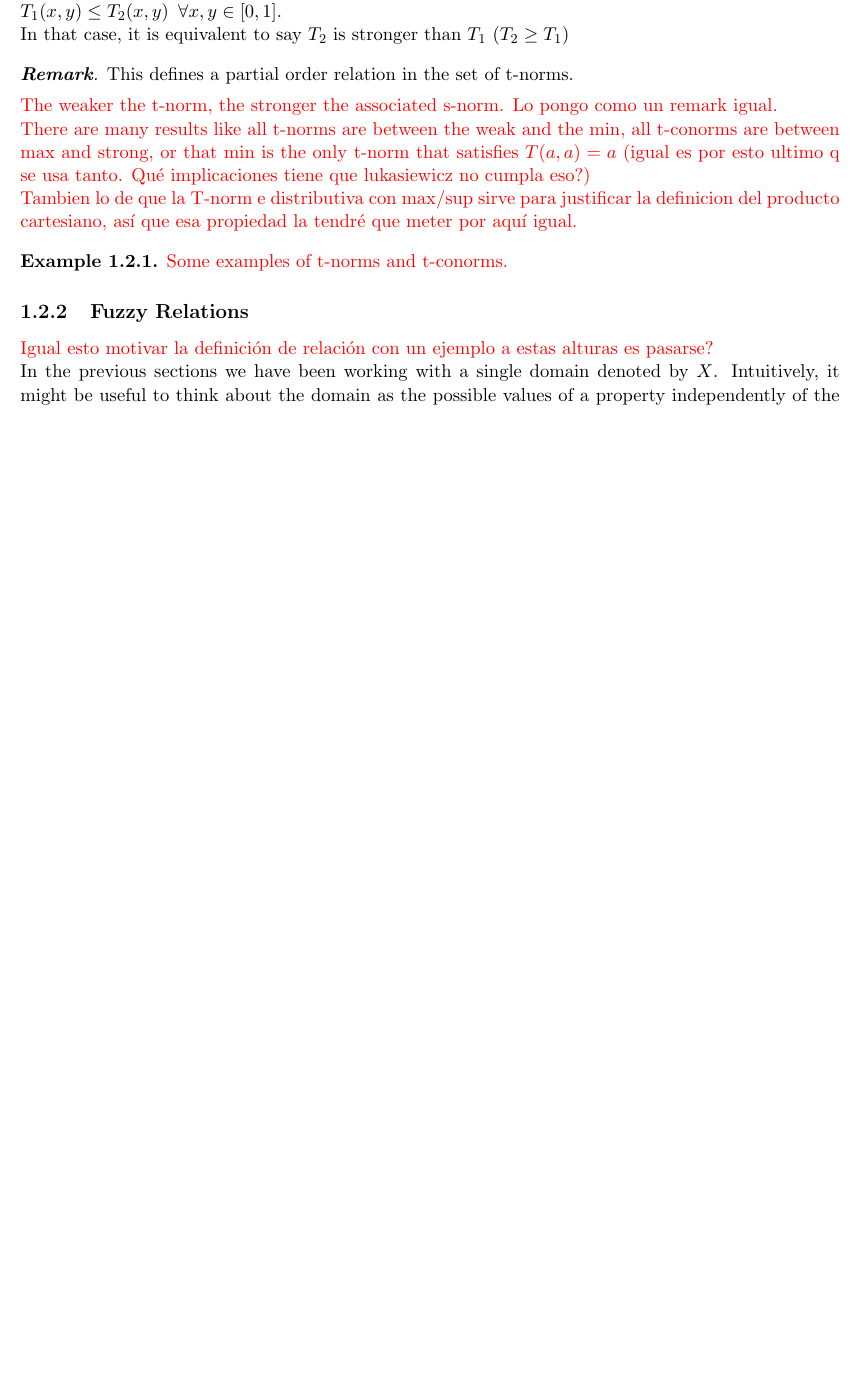
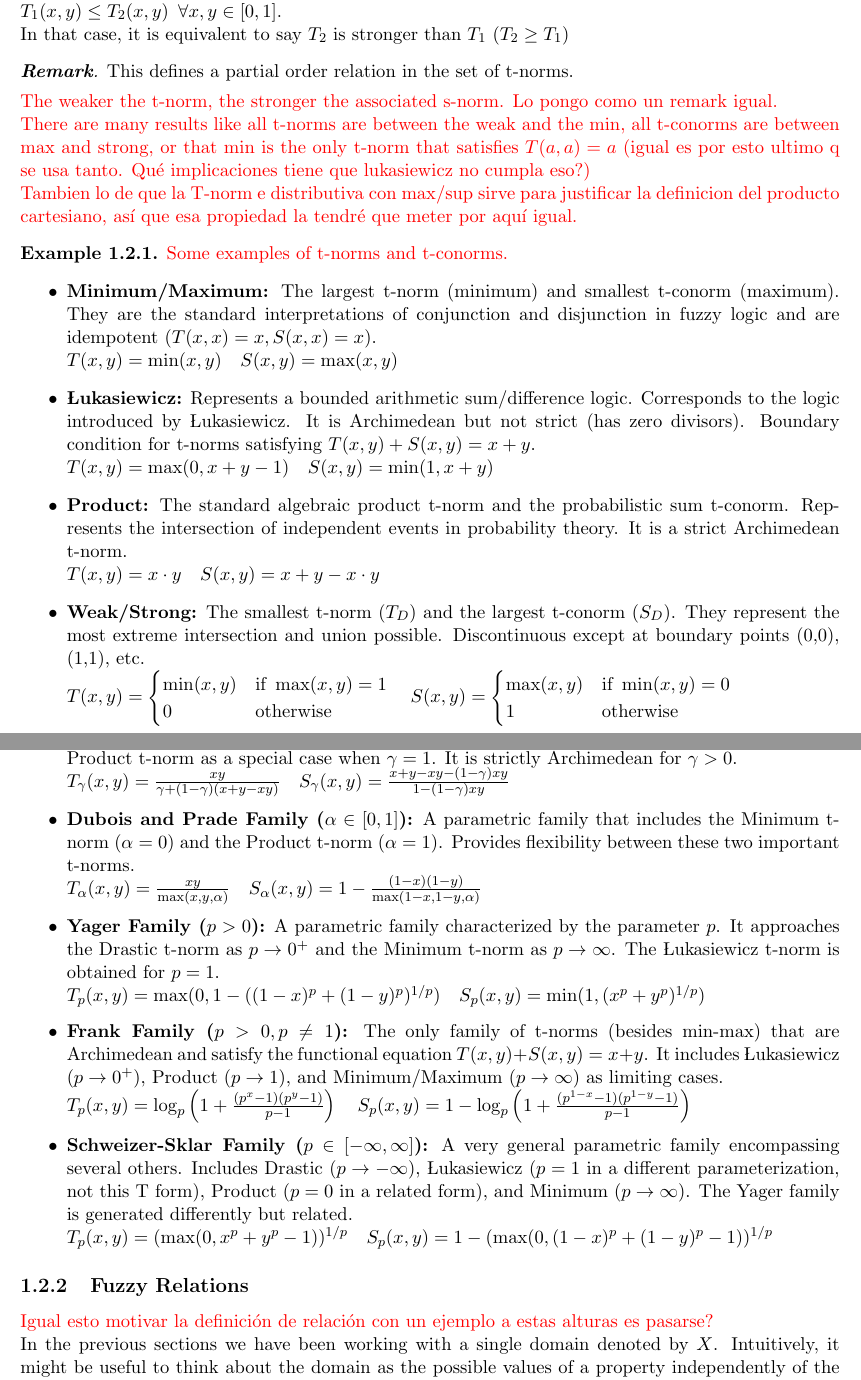
Before and after one commit to javiimo/TFG-Math-UV, a LaTeX thesis (main.tex, which reads ch1/Operations_over_Fuzzy_Sets_and_Fuzzy_Relations.tex): part of page 9 of 21 before the commit and two parts of pages 9 and 10 of 21 after it, the two joined at a grey line, cut so that both start at the same text, the shorter picture padded with empty space. Compiled offline with pdfLaTeX.

Commit message:
Added examples of t-norms

```diff
--- a/ch1/Operations_over_Fuzzy_Sets_and_Fuzzy_Relations.tex
+++ b/ch1/Operations_over_Fuzzy_Sets_and_Fuzzy_Relations.tex
@@ -145,6 +147,49 @@ There are many results like all t-norms are between the weak and the min, all t-
 
 \begin{example}
   \signal{Some examples of t-norms and t-conorms.}
+  \begin{itemize}
+    \item \textbf{Minimum/Maximum:}
+    The largest t-norm (minimum) and smallest t-conorm (maximum). They are the standard interpretations of conjunction and disjunction in fuzzy logic and are idempotent ($T(x,x)=x, S(x,x)=x$).\\
+    $T(x, y) = \min(x, y) \quad S(x, y) = \max(x, y)$
+
+    \item \textbf{Łukasiewicz:}
+    Represents a bounded arithmetic sum/difference logic. Corresponds to the logic introduced by Łukasiewicz. It is Archimedean but not strict (has zero divisors). Boundary condition for t-norms satisfying $T(x,y)+S(x,y) = x+y$. \\
+    $T(x, y) = \max(0, x + y - 1) \quad S(x, y) = \min(1, x + y)$
+
+    \item \textbf{Product:}
+    The standard algebraic product t-norm and the probabilistic sum t-conorm. Represents the intersection of independent events in probability theory. It is a strict Archimedean t-norm. \\
+    $T(x, y) = x \cdot y \quad S(x, y) = x + y - x \cdot y$
+
+    \item \textbf{Weak/Strong:}
+    The smallest t-norm ($T_D$) and the largest t-conorm ($S_D$). They represent the most extreme intersection and union possible. Discontinuous except at boundary points (0,0), (1,1), etc. \\
+    $T(x, y) = \begin{cases} \min(x,y) & \text{if } \max(x,y)=1 \\ 0 & \text{otherwise} \end{cases} \quad S(x, y) = \begin{cases} \max(x,y) & \text{if } \min(x,y)=0 \\ 1 & \text{otherwise} \end{cases}$
+    % Simpler equivalent definitions:
+    % T(x, y) = y if x=1, x if y=1, 0 otherwise
+    % S(x, y) = y if x=0, x if y=0, 1 otherwise
+
+    \item \textbf{Hamacher Family ($\gamma \ge 0$):}
+    A parametric family of t-norms and t-conorms. Includes the Product t-norm as a special case when $\gamma = 1$. It is strictly Archimedean for $\gamma > 0$. \\
+    $T_\gamma(x, y) = \frac{xy}{\gamma + (1-\gamma)(x+y-xy)} \quad S_\gamma(x, y) = \frac{x+y-xy-(1-\gamma)xy}{1-(1-\gamma)xy}$
+    % Note: For gamma=0 this is related to Lukasiewicz via generator, for gamma -> infinity to Drastic.
+
+    \item \textbf{Dubois and Prade Family ($\alpha \in [0, 1]$):}
+    A parametric family that includes the Minimum t-norm ($\alpha=0$) and the Product t-norm ($\alpha=1$). Provides flexibility between these two important t-norms. \\
+    $T_\alpha(x, y) = \frac{xy}{\max(x, y, \alpha)} \quad S_\alpha(x, y) = 1 - \frac{(1-x)(1-y)}{\max(1-x, 1-y, \alpha)}$
+    % Note: The S-conorm is expressed directly via duality relation S(x,y) = 1 - T(1-x, 1-y).
+
+    \item \textbf{Yager Family ($p > 0$):}
+    A parametric family characterized by the parameter $p$. It approaches the Drastic t-norm as $p \to 0^+$ and the Minimum t-norm as $p \to \infty$. The Łukasiewicz t-norm is obtained for $p=1$. \\
+    $T_p(x, y) = \max(0, 1 - ((1-x)^p + (1-y)^p)^{1/p}) \quad S_p(x, y) = \min(1, (x^p + y^p)^{1/p})$
+
+    \item \textbf{Frank Family ($p > 0, p \neq 1$):}
+    The only family of t-norms (besides min-max) that are Archimedean and satisfy the functional equation $T(x, y) + S(x, y) = x + y$. It includes Łukasiewicz ($p \to 0^+$), Product ($p \to 1$), and Minimum/Maximum ($p \to \infty$) as limiting cases. \\
+    $T_p(x, y) = \log_p \left( 1 + \frac{(p^x - 1)(p^y - 1)}{p - 1} \right) \quad S_p(x, y) = 1 - \log_p \left( 1 + \frac{(p^{1-x} - 1)(p^{1-y} - 1)}{p - 1} \right)$
+
+    \item \textbf{Schweizer-Sklar Family ($p \in [-\infty, \infty]$):}
+    A very general parametric family encompassing several others. Includes Drastic ($p \to -\infty$), Łukasiewicz ($p=1$ in a different parameterization, not this T form), Product ($p=0$ in a related form), and Minimum ($p \to \infty$). The Yager family is generated differently but related. \\
+    $T_p(x, y) = (\max(0, x^p + y^p - 1))^{1/p} \quad S_p(x, y) = 1 - (\max(0, (1-x)^p + (1-y)^p - 1))^{1/p}$
+    % Note: S-conorm shown is the dual S_p(x,y) = 1 - T_p(1-x, 1-y). The commonly cited S_p(x,y) = (min(1, x^p + y^p))^{1/p} is NOT dual to this T_p w.r.t standard negation.
+  \end{itemize}
 \end{example}
 
 
```
Also changed, not shown: ch1/Operations_over_Fuzzy_Sets_and_Fuzzy_Relations.tex (2 more changed lines).
